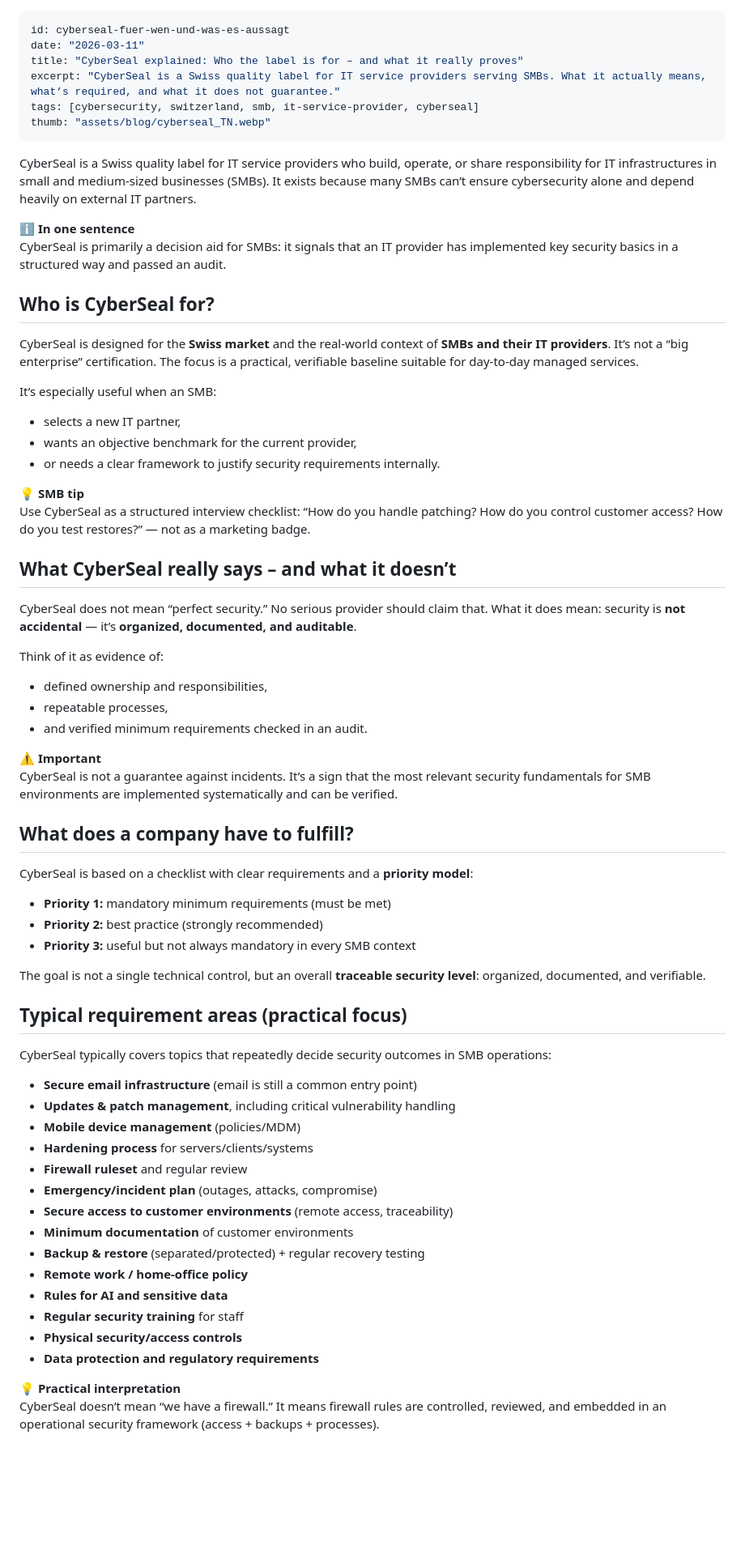
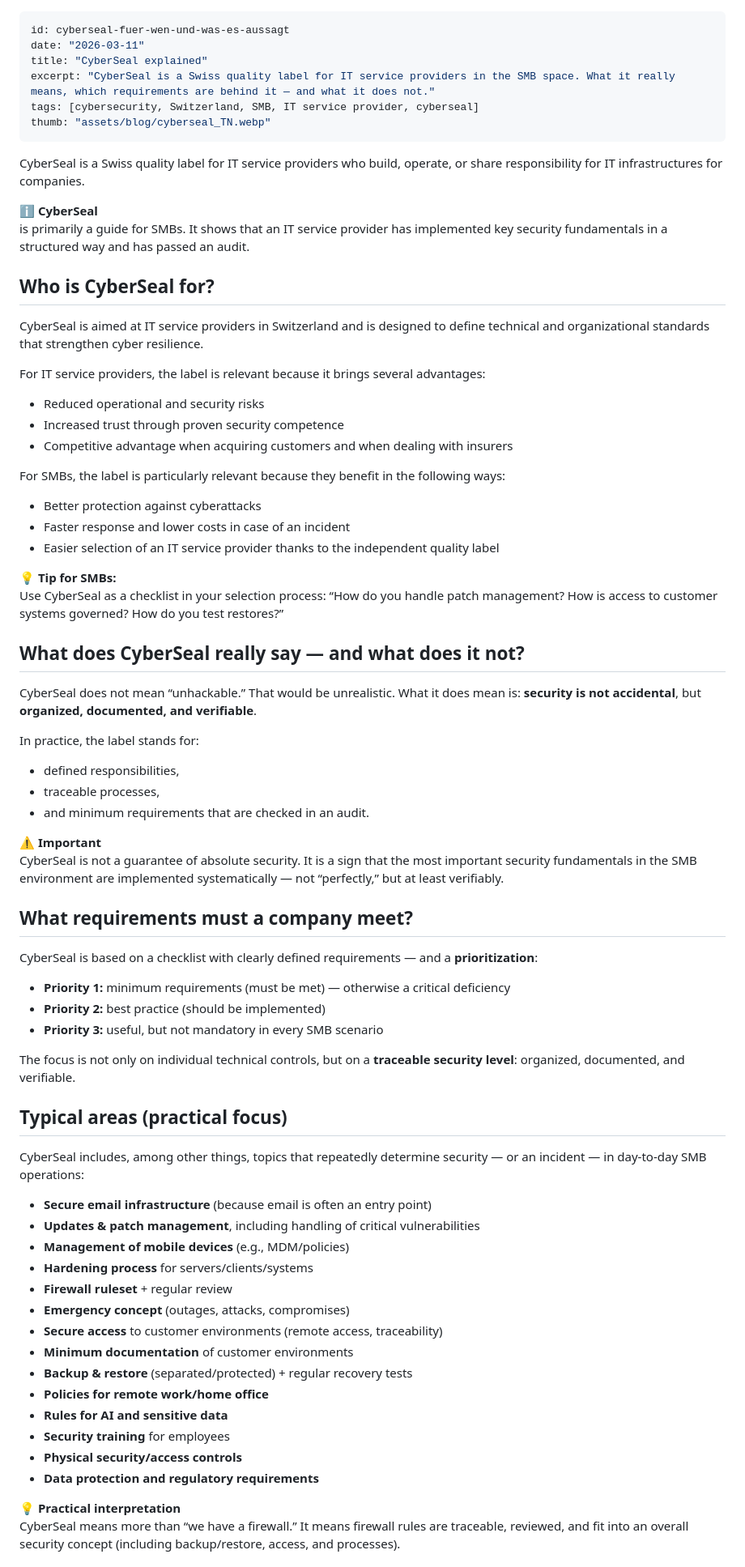
Before and after one commit to Snirnoff/swissploit-site, a Markdown page: posts/cyberseal-fuer-wen-und-was-es-aussagt/en.md, the part around one of its changes. Shown at 81% size. Rendered like a GitHub page; blank space fills up the shorter version.

```diff
--- a/posts/cyberseal-fuer-wen-und-was-es-aussagt/en.md
+++ b/posts/cyberseal-fuer-wen-und-was-es-aussagt/en.md
@@ -1,78 +1,83 @@
 ---
 id: cyberseal-fuer-wen-und-was-es-aussagt
 date: "2026-03-11"
-title: "CyberSeal explained: Who the label is for – and what it really proves"
-excerpt: "CyberSeal is a Swiss quality label for IT service providers serving SMBs. What it actually means, what’s required, and what it does not guarantee."
-tags: [cybersecurity, switzerland, smb, it-service-provider, cyberseal]
+title: "CyberSeal explained"
+excerpt: "CyberSeal is a Swiss quality label for IT service providers in the SMB space. What it really means, which requirements are behind it — and what it does not."
+tags: [cybersecurity, Switzerland, SMB, IT service provider, cyberseal]
 thumb: "assets/blog/cyberseal_TN.webp"
 ---
 
-CyberSeal is a Swiss quality label for IT service providers who build, operate, or share responsibility for IT infrastructures in small and medium-sized businesses (SMBs). It exists because many SMBs can’t ensure cybersecurity alone and depend heavily on external IT partners.
+CyberSeal is a Swiss quality label for IT service providers who build, operate, or share responsibility for IT infrastructures for companies.
 
 <div class="callout info">
-  <div class="callout-title"><strong>ℹ️ In one sentence</strong></div>
-  CyberSeal is primarily a decision aid for SMBs: it signals that an IT provider has implemented key security basics in a structured way and passed an audit.
+  <div class="callout-title"><strong>ℹ️ CyberSeal</strong></div>
+  is primarily a guide for SMBs. It shows that an IT service provider has implemented key security fundamentals in a structured way and has passed an audit.
 </div>
 
 ## Who is CyberSeal for?
 
-CyberSeal is designed for the **Swiss market** and the real-world context of **SMBs and their IT providers**. It’s not a “big enterprise” certification. The focus is a practical, verifiable baseline suitable for day-to-day managed services.
+CyberSeal is aimed at IT service providers in Switzerland and is designed to define technical and organizational standards that strengthen cyber resilience.
 
-It’s especially useful when an SMB:
-- selects a new IT partner,
-- wants an objective benchmark for the current provider,
-- or needs a clear framework to justify security requirements internally.
+For IT service providers, the label is relevant because it brings several advantages:
+- Reduced operational and security risks
+- Increased trust through proven security competence
+- Competitive advantage when acquiring customers and when dealing with insurers
+
+For SMBs, the label is particularly relevant because they benefit in the following ways:
+- Better protection against cyberattacks
+- Faster response and lower costs in case of an incident
+- Easier selection of an IT service provider thanks to the independent quality label
 
 <div class="callout tip">
-  <div class="callout-title"><strong>💡 SMB tip</strong></div>
-  Use CyberSeal as a structured interview checklist: “How do you handle patching? How do you control customer access? How do you test restores?” — not as a marketing badge.
+  <div class="callout-title"><strong>💡 Tip for SMBs:</strong></div>
+  Use CyberSeal as a checklist in your selection process: “How do you handle patch management? How is access to customer systems governed? How do you test restores?”
 </div>
 
-## What CyberSeal really says – and what it doesn’t
+## What does CyberSeal really say — and what does it not?
 
-CyberSeal does not mean “perfect security.” No serious provider should claim that. What it does mean: security is **not accidental** — it’s **organized, documented, and auditable**.
+CyberSeal does not mean “unhackable.” That would be unrealistic. What it does mean is: **security is not accidental**, but **organized, documented, and verifiable**.
 
-Think of it as evidence of:
-- defined ownership and responsibilities,
-- repeatable processes,
-- and verified minimum requirements checked in an audit.
+In practice, the label stands for:
+- defined responsibilities,
+- traceable processes,
+- and minimum requirements that are checked in an audit.
 
 <div class="callout warn">
   <div class="callout-title"><strong>⚠️ Important</strong></div>
-  CyberSeal is not a guarantee against incidents. It’s a sign that the most relevant security fundamentals for SMB environments are implemented systematically and can be verified.
+  CyberSeal is not a guarantee of absolute security. It is a sign that the most important security fundamentals in the SMB environment are implemented systematically — not “perfectly,” but at least verifiably.
 </div>
 
-## What does a company have to fulfill?
+## What requirements must a company meet?
 
-CyberSeal is based on a checklist with clear requirements and a **priority model**:
+CyberSeal is based on a checklist with clearly defined requirements — and a **prioritization**:
 
-- **Priority 1:** mandatory minimum requirements (must be met)
-- **Priority 2:** best practice (strongly recommended)
-- **Priority 3:** useful but not always mandatory in every SMB context
+- **Priority 1:** minimum requirements (must be met) — otherwise a critical deficiency
+- **Priority 2:** best practice (should be implemented)
+- **Priority 3:** useful, but not mandatory in every SMB scenario
 
-The goal is not a single technical control, but an overall **traceable security level**: organized, documented, and verifiable.
+The focus is not only on individual technical controls, but on a **traceable security level**: organized, documented, and verifiable.
 
-## Typical requirement areas (practical focus)
+## Typical areas (practical focus)
 
-CyberSeal typically covers topics that repeatedly decide security outcomes in SMB operations:
+CyberSeal includes, among other things, topics that repeatedly determine security — or an incident — in day-to-day SMB operations:
 
-- **Secure email infrastructure** (email is still a common entry point)
-- **Updates & patch management**, including critical vulnerability handling
-- **Mobile device management** (policies/MDM)
+- **Secure email infrastructure** (because email is often an entry point)
+- **Updates & patch management**, including handling of critical vulnerabilities
+- **Management of mobile devices** (e.g., MDM/policies)
 - **Hardening process** for servers/clients/systems
-- **Firewall ruleset** and regular review
-- **Emergency/incident plan** (outages, attacks, compromise)
-- **Secure access to customer environments** (remote access, traceability)
+- **Firewall ruleset** + regular review
+- **Emergency concept** (outages, attacks, compromises)
+- **Secure access** to customer environments (remote access, traceability)
 - **Minimum documentation** of customer environments
-- **Backup & restore** (separated/protected) + regular recovery testing
-- **Remote work / home-office policy**
+- **Backup & restore** (separated/protected) + regular recovery tests
+- **Policies for remote work/home office**
 - **Rules for AI and sensitive data**
-- **Regular security training** for staff
+- **Security training** for employees
 - **Physical security/access controls**
 - **Data protection and regulatory requirements**
 
 <div class="callout tip">
   <div class="callout-title"><strong>💡 Practical interpretation</strong></div>
-  CyberSeal doesn’t mean “we have a firewall.” It means firewall rules are controlled, reviewed, and embedded in an operational security framework (access + backups + processes).
+  CyberSeal means more than “we have a firewall.” It means firewall rules are traceable, reviewed, and fit into an overall security concept (including backup/restore, access, and processes).
 </div>
 
```
Also changed, not shown: other parts of posts/cyberseal-fuer-wen-und-was-es-aussagt/en.md (+14 -14 lines).
